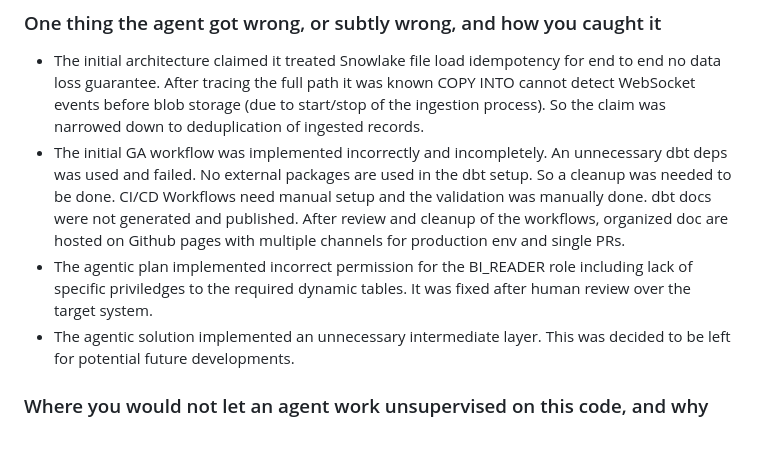
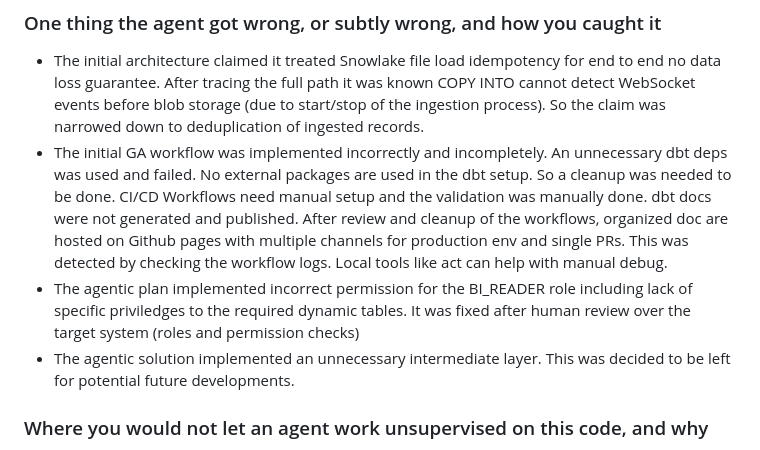
Before and after one commit to parhambrz/coinbasepoc-transformation, a Markdown page: README.md, the part around the change. Rendered like a GitHub page.

Commit message:
fix(docs): clarify GA workflow issues and BI_READER role permissions

```diff
--- a/README.md
+++ b/README.md
@@ -112,8 +112,8 @@ The publisher stores the assembled site on the `gh-pages` branch and deploys it
 ### One thing the agent got wrong, or subtly wrong, and how you caught it
 
 - The initial architecture claimed it treated Snowlake file load idempotency for end to end no data loss guarantee. After tracing the full path it was known COPY INTO cannot detect WebSocket events before blob storage (due to start/stop of the ingestion process). So the claim was narrowed down to deduplication of ingested records.
-- The initial GA workflow was implemented incorrectly and incompletely. An unnecessary dbt deps was used and failed. No external packages are used in the dbt setup. So a cleanup was needed to be done. CI/CD Workflows need manual setup and the validation was manually done. dbt docs were not generated and published. After review and cleanup of the workflows, organized doc are hosted on Github pages with multiple channels for production env and single PRs.
-- The agentic plan implemented incorrect permission for the BI_READER role including lack of specific priviledges to the required dynamic tables. It was fixed after human review over the target system.
+- The initial GA workflow was implemented incorrectly and incompletely. An unnecessary dbt deps was used and failed. No external packages are used in the dbt setup. So a cleanup was needed to be done. CI/CD Workflows need manual setup and the validation was manually done. dbt docs were not generated and published. After review and cleanup of the workflows, organized doc are hosted on Github pages with multiple channels for production env and single PRs. This was detected by checking the workflow logs. Local tools like act can help with manual debug.
+- The agentic plan implemented incorrect permission for the BI_READER role including lack of specific priviledges to the required dynamic tables. It was fixed after human review over the target system (roles and permission checks)
 - The agentic solution implemented an unnecessary intermediate layer. This was decided to be left for potential future developments.
 
 ### Where you would not let an agent work unsupervised on this code, and why
```
